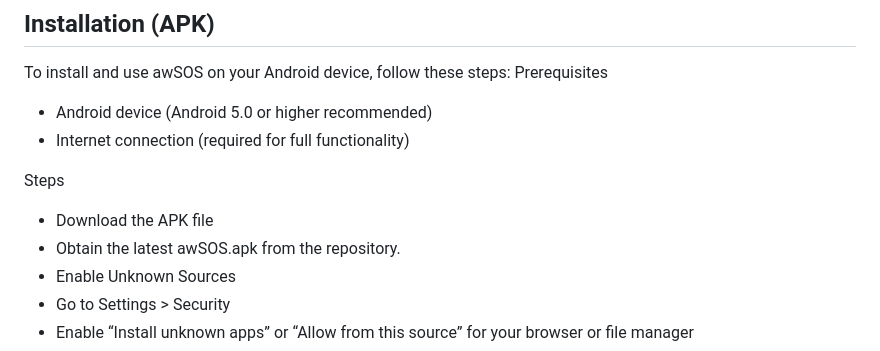
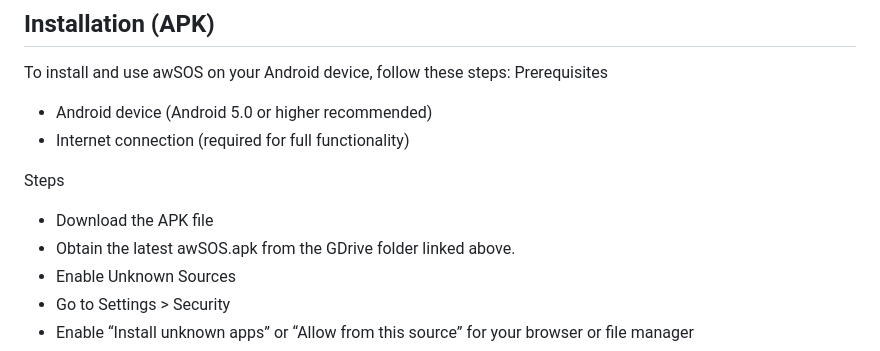
Before and after one commit to perky-boo25/komhack2026_late_permt, a Markdown page: README.md, the part around the change. Drawn GitHub-style.

Commit message:
Update APK download instructions in README

```diff
--- a/README.md
+++ b/README.md
@@ -84,7 +84,7 @@ Prerequisites
 
 Steps
 - Download the APK file
-- Obtain the latest awSOS.apk from the repository.
+- Obtain the latest awSOS.apk from the GDrive folder linked above.
 - Enable Unknown Sources
 - Go to Settings > Security
 - Enable “Install unknown apps” or “Allow from this source” for your browser or file manager
```
